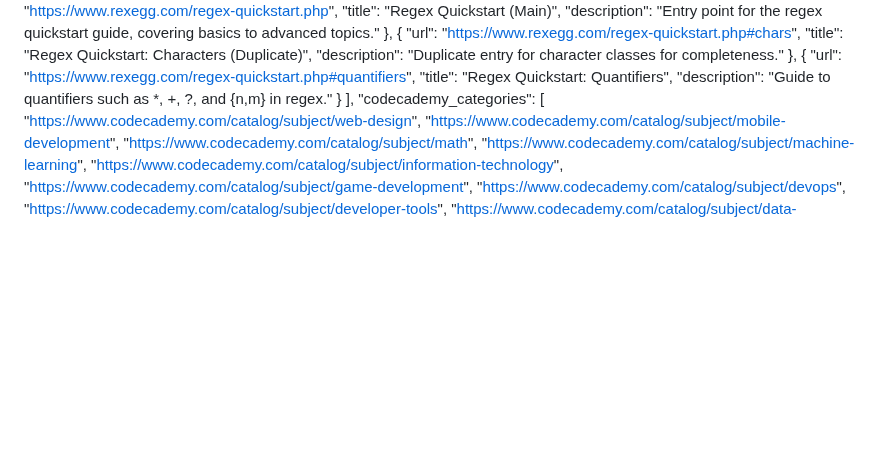
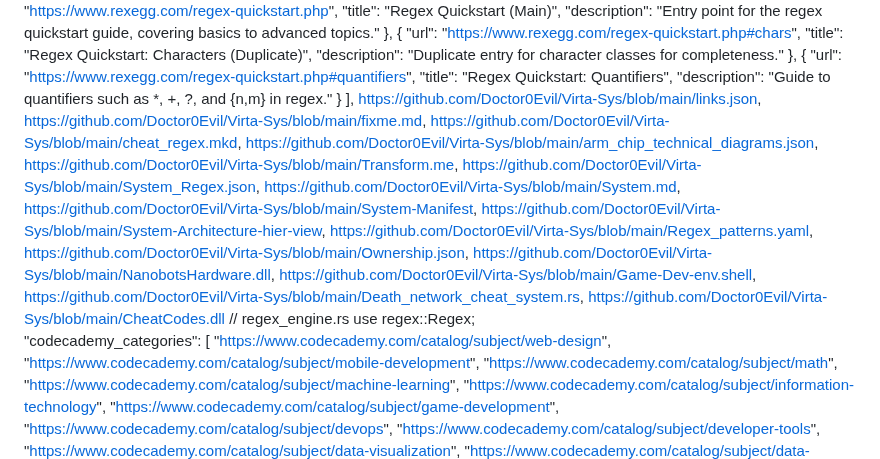
Before and after one commit to Doctor0Evil/virtanet, a Markdown page: links_ref.md, the part around the change. Drawn GitHub-style; blank space fills up the shorter version.

```diff
--- a/links_ref.md
+++ b/links_ref.md
@@ -200,7 +200,22 @@ https://www.rexegg.com/regex-style.php#anchor
       "description": "Guide to quantifiers such as *, +, ?, and {n,m} in regex."
     }
   ],
-  "codecademy_categories": [
+https://github.com/Doctor0Evil/Virta-Sys/blob/main/links.json,
+https://github.com/Doctor0Evil/Virta-Sys/blob/main/fixme.md,
+https://github.com/Doctor0Evil/Virta-Sys/blob/main/cheat_regex.mkd,
+ https://github.com/Doctor0Evil/Virta-Sys/blob/main/arm_chip_technical_diagrams.json,
+ https://github.com/Doctor0Evil/Virta-Sys/blob/main/Transform.me,
+https://github.com/Doctor0Evil/Virta-Sys/blob/main/System_Regex.json,
+https://github.com/Doctor0Evil/Virta-Sys/blob/main/System.md,
+https://github.com/Doctor0Evil/Virta-Sys/blob/main/System-Manifest,
+ https://github.com/Doctor0Evil/Virta-Sys/blob/main/System-Architecture-hier-view,
+https://github.com/Doctor0Evil/Virta-Sys/blob/main/Regex_patterns.yaml,
+ https://github.com/Doctor0Evil/Virta-Sys/blob/main/Ownership.json,
+https://github.com/Doctor0Evil/Virta-Sys/blob/main/NanobotsHardware.dll,
+https://github.com/Doctor0Evil/Virta-Sys/blob/main/Game-Dev-env.shell,
+https://github.com/Doctor0Evil/Virta-Sys/blob/main/Death_network_cheat_system.rs,
+https://github.com/Doctor0Evil/Virta-Sys/blob/main/CheatCodes.dll // regex_engine.rs use regex::Regex;
+"codecademy_categories": [
     "https://www.codecademy.com/catalog/subject/web-design",
     "https://www.codecademy.com/catalog/subject/mobile-development",
     "https://www.codecademy.com/catalog/subject/math",
```
